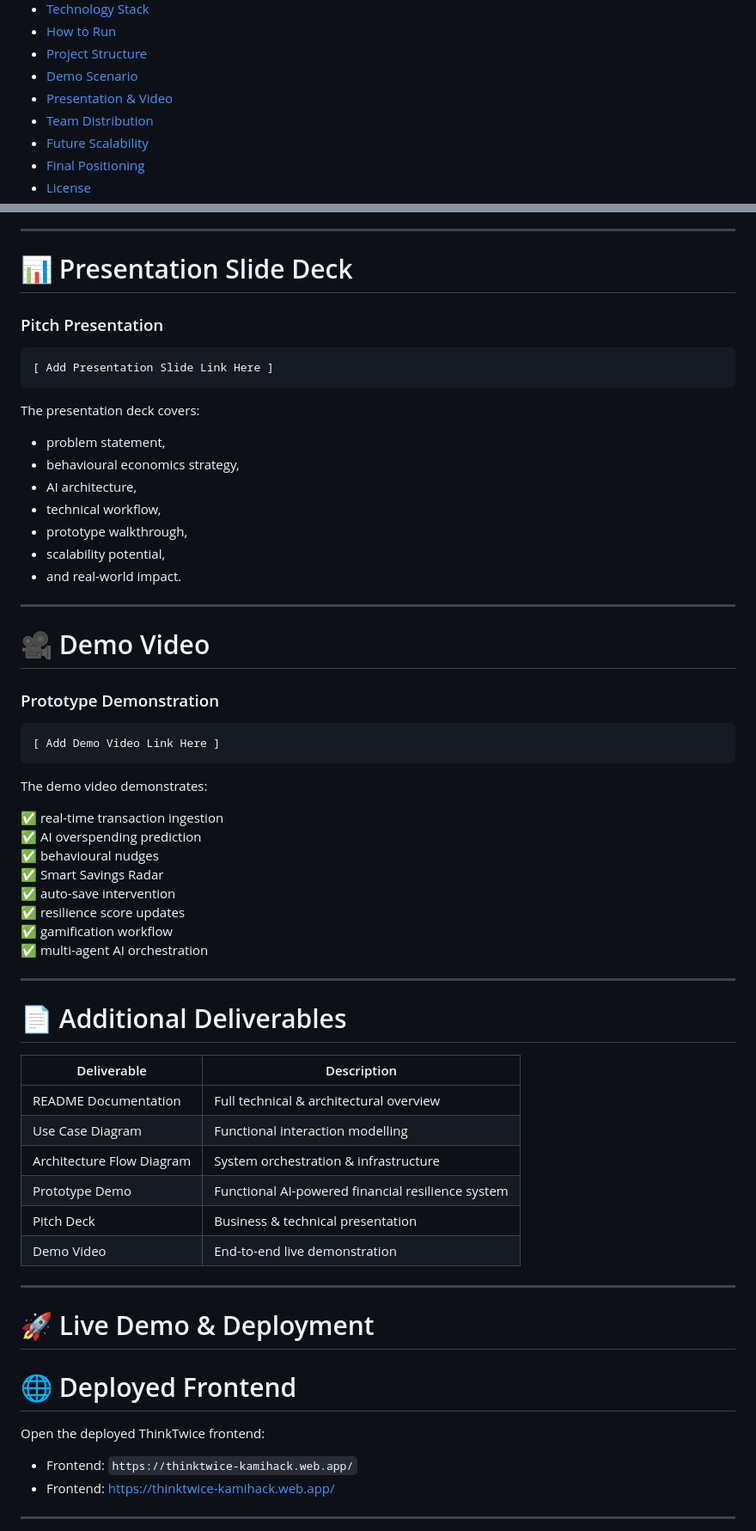
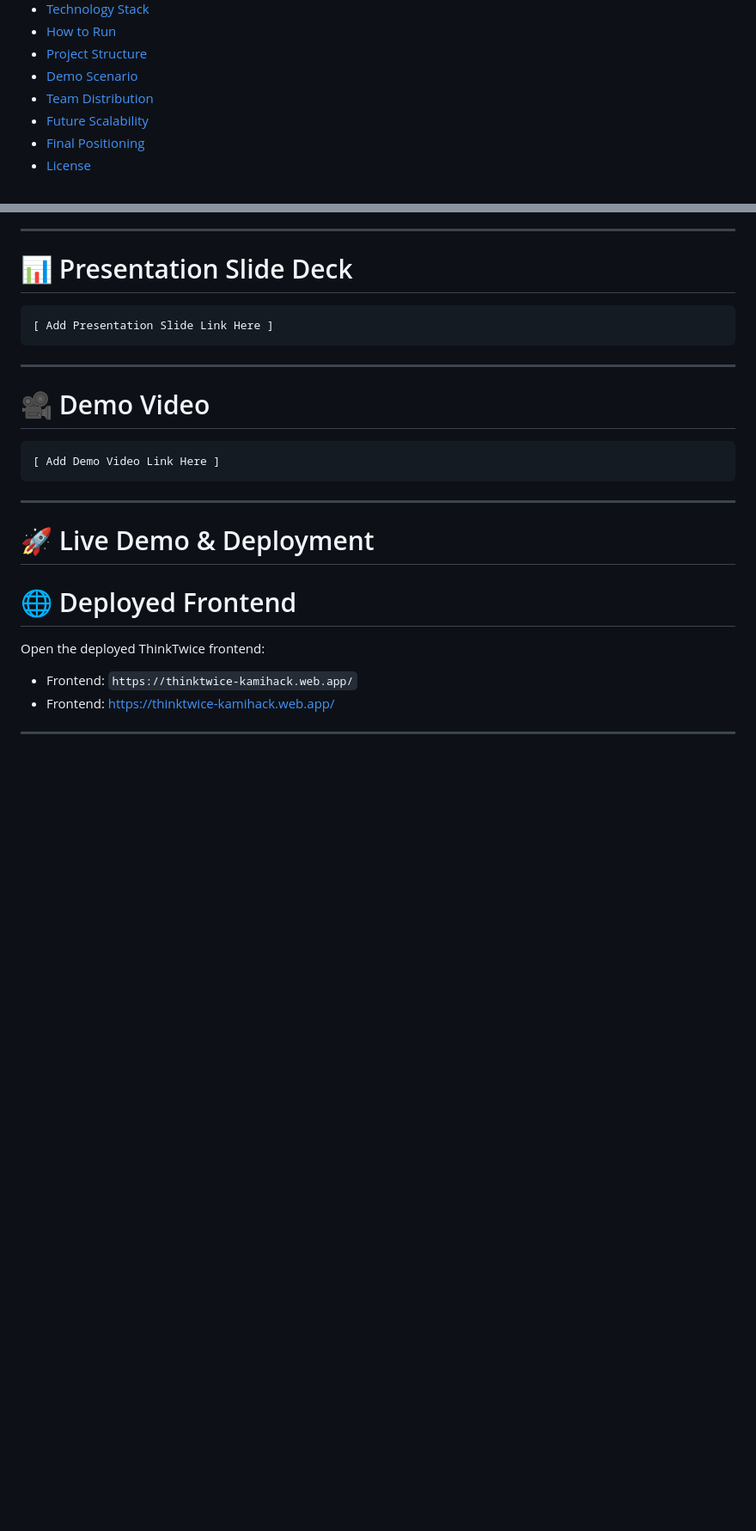
Before and after one commit to wyii1200/ThinkTwice, a Markdown page: README.md, 2 parts joined by grey strips. Shown at 86% size. Drawn GitHub-style; blank space fills up the shorter version.

````diff
--- a/README.md
+++ b/README.md
@@ -35,7 +35,6 @@
 - [How to Run](#-how-to-run-thinktwice)
 - [Project Structure](#-project-structure)
 - [Demo Scenario](#-demo-scenario)
-- [Presentation & Video](#-presentation--video)
 - [Team Distribution](#-team-distribution)
 - [Future Scalability](#-future-scalability)
 - [Final Positioning](#-final-positioning)
@@ -115,55 +114,17 @@ Contains:
 
 # 📊 Presentation Slide Deck
 
-### Pitch Presentation
-
 ```text
 [ Add Presentation Slide Link Here ]
 ```
-
-The presentation deck covers:
-
-- problem statement,
-- behavioural economics strategy,
-- AI architecture,
-- technical workflow,
-- prototype walkthrough,
-- scalability potential,
-- and real-world impact.
 
 ---
 
 # 🎥 Demo Video
 
-### Prototype Demonstration
-
 ```text
 [ Add Demo Video Link Here ]
 ```
-
-The demo video demonstrates:
-
-✅ real-time transaction ingestion
-✅ AI overspending prediction
-✅ behavioural nudges
-✅ Smart Savings Radar
-✅ auto-save intervention
-✅ resilience score updates
-✅ gamification workflow
-✅ multi-agent AI orchestration
-
----
-
-# 📄 Additional Deliverables
-
-| Deliverable | Description |
-|---|---|
-| README Documentation | Full technical & architectural overview |
-| Use Case Diagram | Functional interaction modelling |
-| Architecture Flow Diagram | System orchestration & infrastructure |
-| Prototype Demo | Functional AI-powered financial resilience system |
-| Pitch Deck | Business & technical presentation |
-| Demo Video | End-to-end live demonstration |
 
 ---
 
````
Also changed, not shown: other parts of README.md (+0 -30 lines).
